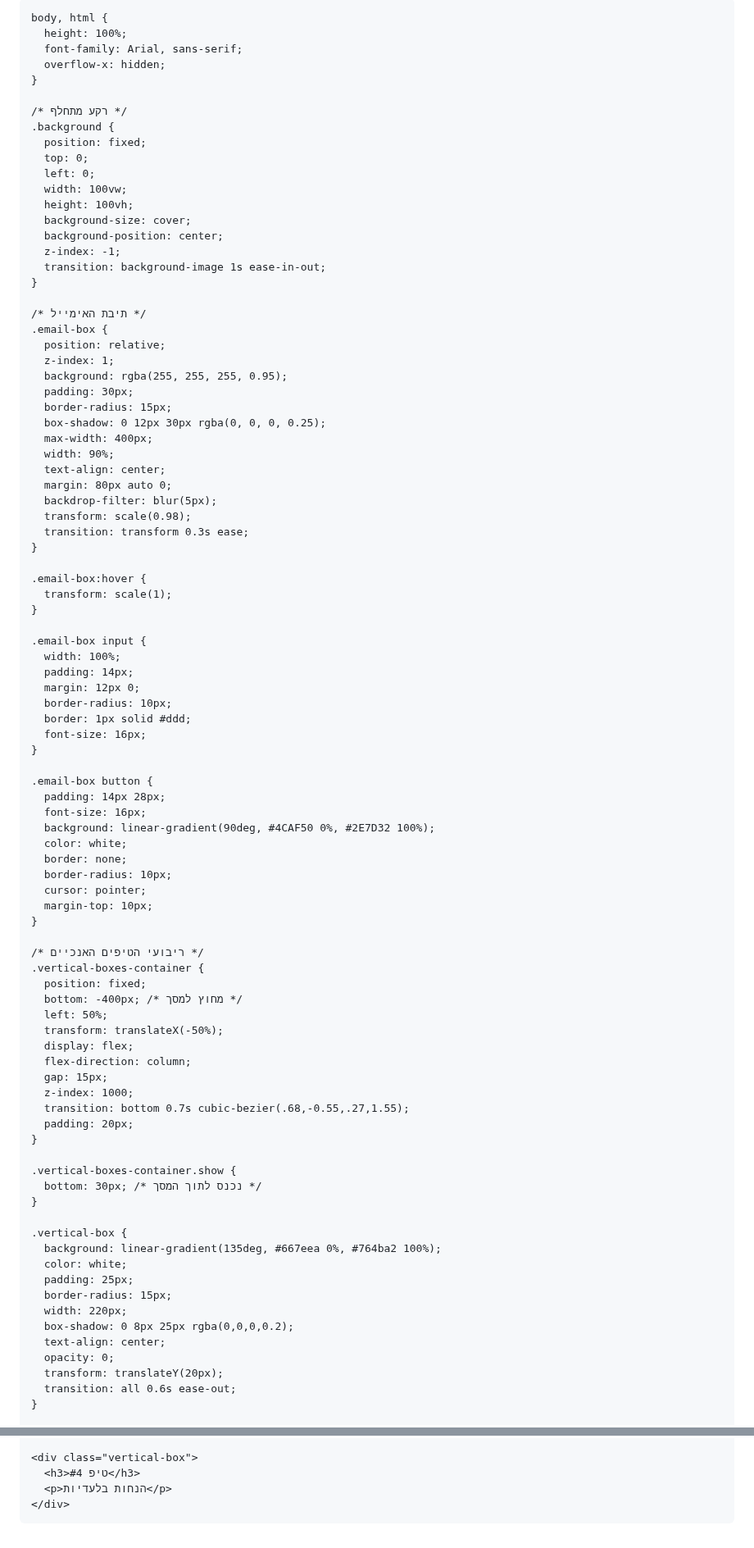
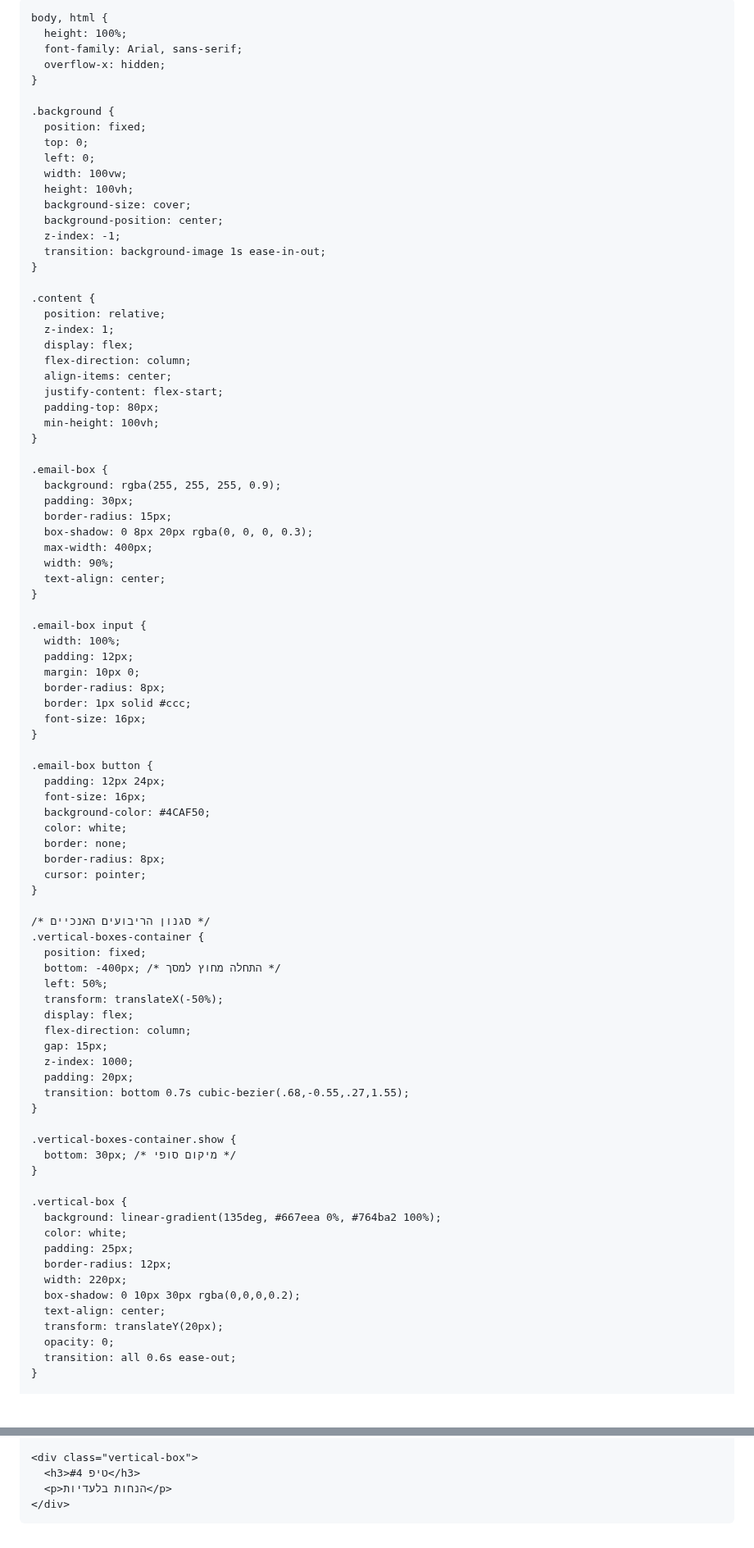
Before and after one commit to EtayAsher/my-travel-site, a Markdown page: README.md, 2 parts joined by grey strips. Shown at 82% size. GitHub-like rendering; blank space fills up the shorter version.

Commit message:
Update README.md
Signed-off-by: EtayAsher <etay.asher100@gmail.com>

```diff
--- a/README.md
+++ b/README.md
@@ -3,7 +3,7 @@
 <head>
   <meta charset="UTF-8">
   <meta name="viewport" content="width=device-width, initial-scale=1.0">
-  <title>אתר חופשות מתקדם</title>
+  <title>תכנון חופשה עם AI</title>
   <style>
     * {
       margin: 0;
@@ -17,7 +17,6 @@
       overflow-x: hidden;
     }
 
-    /* רקע מתחלף */
     .background {
       position: fixed;
       top: 0;
@@ -30,75 +29,74 @@
       transition: background-image 1s ease-in-out;
     }
 
-    /* תיבת האימייל */
-    .email-box {
+    .content {
       position: relative;
       z-index: 1;
-      background: rgba(255, 255, 255, 0.95);
+      display: flex;
+      flex-direction: column;
+      align-items: center;
+      justify-content: flex-start;
+      padding-top: 80px;
+      min-height: 100vh;
+    }
+
+    .email-box {
+      background: rgba(255, 255, 255, 0.9);
       padding: 30px;
       border-radius: 15px;
-      box-shadow: 0 12px 30px rgba(0, 0, 0, 0.25);
+      box-shadow: 0 8px 20px rgba(0, 0, 0, 0.3);
       max-width: 400px;
       width: 90%;
       text-align: center;
-      margin: 80px auto 0;
-      backdrop-filter: blur(5px);
-      transform: scale(0.98);
-      transition: transform 0.3s ease;
-    }
-
-    .email-box:hover {
-      transform: scale(1);
     }
 
     .email-box input {
       width: 100%;
-      padding: 14px;
-      margin: 12px 0;
-      border-radius: 10px;
-      border: 1px solid #ddd;
+      padding: 12px;
+      margin: 10px 0;
+      border-radius: 8px;
+      border: 1px solid #ccc;
       font-size: 16px;
     }
 
     .email-box button {
-      padding: 14px 28px;
+      padding: 12px 24px;
       font-size: 16px;
-      background: linear-gradient(90deg, #4CAF50 0%, #2E7D32 100%);
+      background-color: #4CAF50;
       color: white;
       border: none;
-      border-radius: 10px;
+      border-radius: 8px;
       cursor: pointer;
-      margin-top: 10px;
     }
 
-    /* ריבועי הטיפים האנכיים */
+    /* סגנון הריבועים האנכיים */
     .vertical-boxes-container {
       position: fixed;
-      bottom: -400px; /* מחוץ למסך */
+      bottom: -400px; /* התחלה מחוץ למסך */
       left: 50%;
       transform: translateX(-50%);
       display: flex;
       flex-direction: column;
       gap: 15px;
       z-index: 1000;
+      padding: 20px;
       transition: bottom 0.7s cubic-bezier(.68,-0.55,.27,1.55);
-      padding: 20px;
     }
 
     .vertical-boxes-container.show {
-      bottom: 30px; /* נכנס לתוך המסך */
+      bottom: 30px; /* מיקום סופי */
     }
 
     .vertical-box {
       background: linear-gradient(135deg, #667eea 0%, #764ba2 100%);
       color: white;
       padding: 25px;
-      border-radius: 15px;
+      border-radius: 12px;
       width: 220px;
-      box-shadow: 0 8px 25px rgba(0,0,0,0.2);
+      box-shadow: 0 10px 30px rgba(0,0,0,0.2);
       text-align: center;
+      transform: translateY(20px);
       opacity: 0;
-      transform: translateY(20px);
       transition: all 0.6s ease-out;
     }
 
@@ -189,10 +174,10 @@
   <script>
     // רקע מתחלף
     const images = [
-      'https://images.unsplash.com/photo-1507525428034-b723cf961d3e?ixlib=rb-1.2.1&auto=format&fit=crop&w=1950&q=80',
-      'https://images.unsplash.com/photo-1506744038136-46273834b3fb?ixlib=rb-1.2.1&auto=format&fit=crop&w=1950&q=80',
-      'https://images.unsplash.com/photo-1505761671935-60b3a7427bad?ixlib=rb-1.2.1&auto=format&fit=crop&w=1950&q=80',
-      'https://images.unsplash.com/photo-1493558103817-58b2924bce98?ixlib=rb-1.2.1&auto=format&fit=crop&w=1950&q=80'
+      'https://images.unsplash.com/photo-1507525428034-b723cf961d3e',
+      'https://images.unsplash.com/photo-1506744038136-46273834b3fb',
+      'https://images.unsplash.com/photo-1505761671935-60b3a7427bad',
+      'https://images.unsplash.com/photo-1493558103817-58b2924bce98'
     ];
 
     const background = document.getElementById('background');
```
Also changed, not shown: other parts of README.md (+9 -22 lines).
